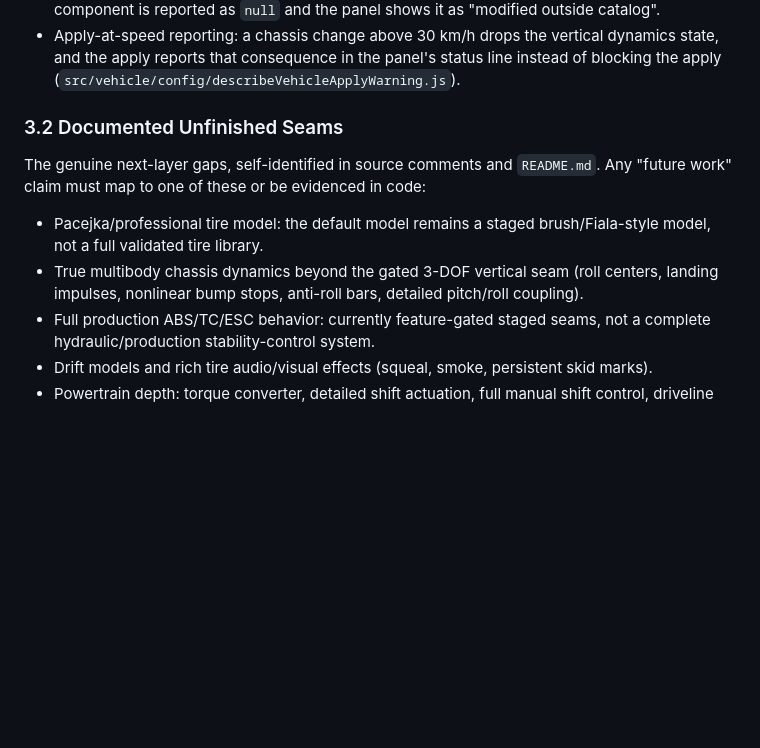
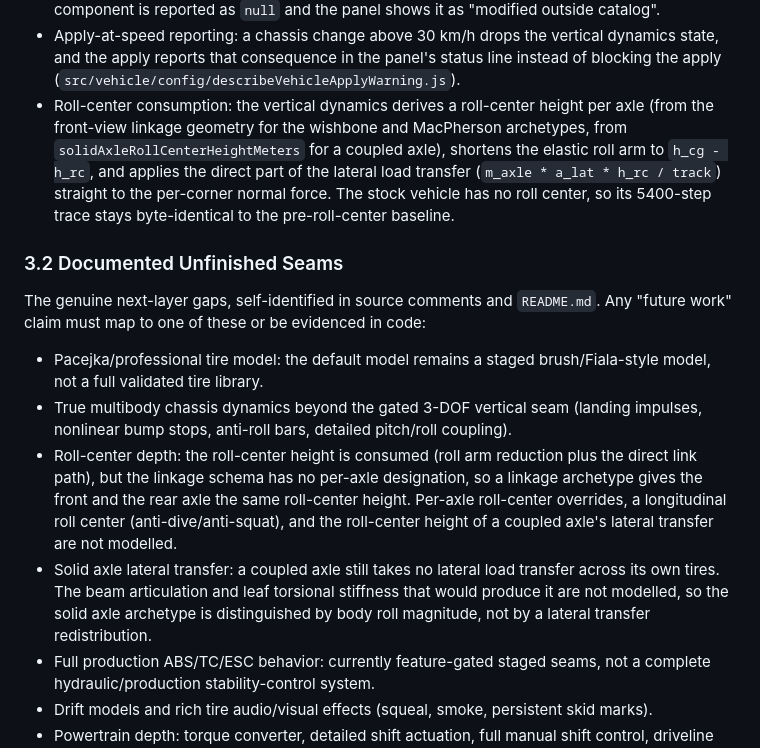
Before and after one commit to soyuz43/vehicle-sim, a Markdown page: AGENTS.md, the part around the change. GitHub-like rendering; blank space fills up the shorter version.

```diff
--- a/AGENTS.md
+++ b/AGENTS.md
@@ -175,11 +175,14 @@ Confirmed present against `src/` and the passing test suite. This is the referen
 - Config Panel live apply: the applied setup is applied and RECORDED in `localStorage` (`vehicle-sim-config`) before a terrain change reloads the session, so a combined terrain and vehicle apply lands both changes. A stored value is validated on read and falls back to the stock setup when it is corrupt or names an unknown slot.
 - Controller configuration reporting: the controller DERIVES the catalog configuration it is effectively running (`src/vehicle/config/deriveActiveVehicleConfiguration.js`) and reports every configuration change through `onConfigurationChanged`. A state that matches no catalog component is reported as `null` and the panel shows it as "modified outside catalog".
 - Apply-at-speed reporting: a chassis change above 30 km/h drops the vertical dynamics state, and the apply reports that consequence in the panel's status line instead of blocking the apply (`src/vehicle/config/describeVehicleApplyWarning.js`).
+- Roll-center consumption: the vertical dynamics derives a roll-center height per axle (from the front-view linkage geometry for the wishbone and MacPherson archetypes, from `solidAxleRollCenterHeightMeters` for a coupled axle), shortens the elastic roll arm to `h_cg - h_rc`, and applies the direct part of the lateral load transfer (`m_axle * a_lat * h_rc / track`) straight to the per-corner normal force. The stock vehicle has no roll center, so its 5400-step trace stays byte-identical to the pre-roll-center baseline.
 
 ### 3.2 Documented Unfinished Seams
 The genuine next-layer gaps, self-identified in source comments and `README.md`. Any "future work" claim must map to one of these or be evidenced in code:
 - Pacejka/professional tire model: the default model remains a staged brush/Fiala-style model, not a full validated tire library.
-- True multibody chassis dynamics beyond the gated 3-DOF vertical seam (roll centers, landing impulses, nonlinear bump stops, anti-roll bars, detailed pitch/roll coupling).
+- True multibody chassis dynamics beyond the gated 3-DOF vertical seam (landing impulses, nonlinear bump stops, anti-roll bars, detailed pitch/roll coupling).
+- Roll-center depth: the roll-center height is consumed (roll arm reduction plus the direct link path), but the linkage schema has no per-axle designation, so a linkage archetype gives the front and the rear axle the same roll-center height. Per-axle roll-center overrides, a longitudinal roll center (anti-dive/anti-squat), and the roll-center height of a coupled axle's lateral transfer are not modelled.
+- Solid axle lateral transfer: a coupled axle still takes no lateral load transfer across its own tires. The beam articulation and leaf torsional stiffness that would produce it are not modelled, so the solid axle archetype is distinguished by body roll magnitude, not by a lateral transfer redistribution.
 - Full production ABS/TC/ESC behavior: currently feature-gated staged seams, not a complete hydraulic/production stability-control system.
 - Drift models and rich tire audio/visual effects (squeal, smoke, persistent skid marks).
 - Powertrain depth: torque converter, detailed shift actuation, full manual shift control, driveline compliance, launch control.
```
Also changed, not shown: README.md (+4 -2 lines).
